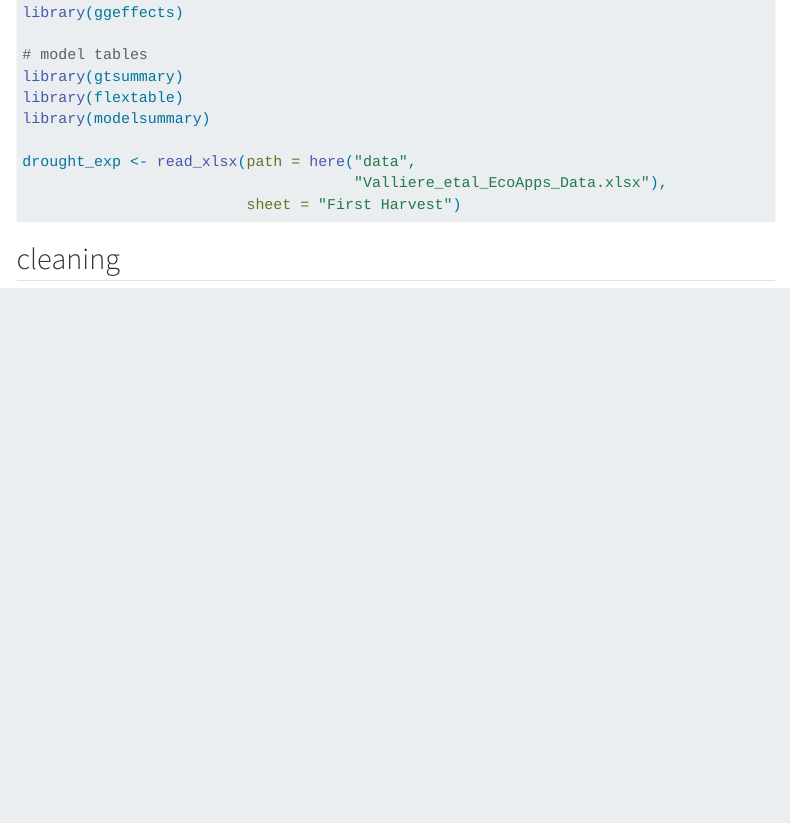
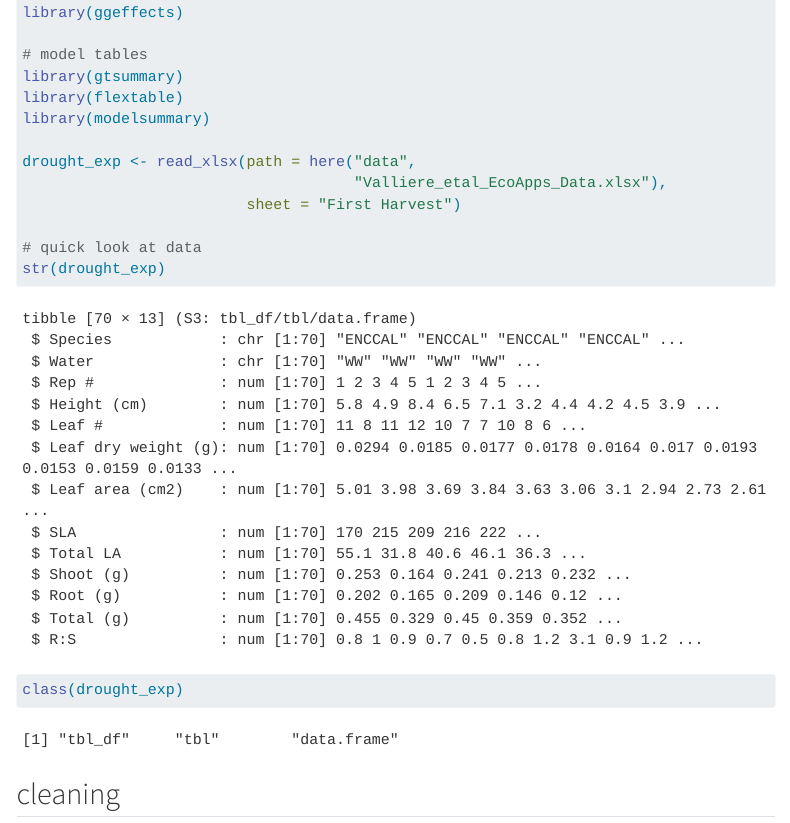
Before and after one commit to sophievargas123/Vargas-Sophie_homework-03, a Quarto document (code/homework-starter-doc_KEY.qmd): the page in a window 1100 px wide, from 800 px down. Rendered offline with R 4.5, knitr and Pandoc in place of Quarto, with nearby package versions; code that draws random numbers runs with fixed seeds of ours; some code elsewhere in the file could not run offline; menus at the side of the page are left out; long lines of code are wrapped; column names are cleaned by a stand-in for the janitor package.

Commit message:
add str() and class()

````diff
--- a/code/homework-starter-doc_KEY.qmd
+++ b/code/homework-starter-doc_KEY.qmd
@@ -48,6 +48,10 @@ library(modelsummary)
 drought_exp <- read_xlsx(path = here("data",
                                      "Valliere_etal_EcoApps_Data.xlsx"),
                          sheet = "First Harvest")
+
+# quick look at data
+str(drought_exp)
+class(drought_exp)
 ```
 
 ## cleaning
````
Also changed, not shown: code/homework-starter-doc_TEMPLATE.qmd (+4 -0 lines), code/homework-starter-doc_KEY.html, code/homework-starter-doc_KEY_files/figure-html/mass-as-a-function-of-species-1.png, code/homework-starter-doc_KEY_files/figure-html/mass-as-a-function-of-water-treatment-1.png.
